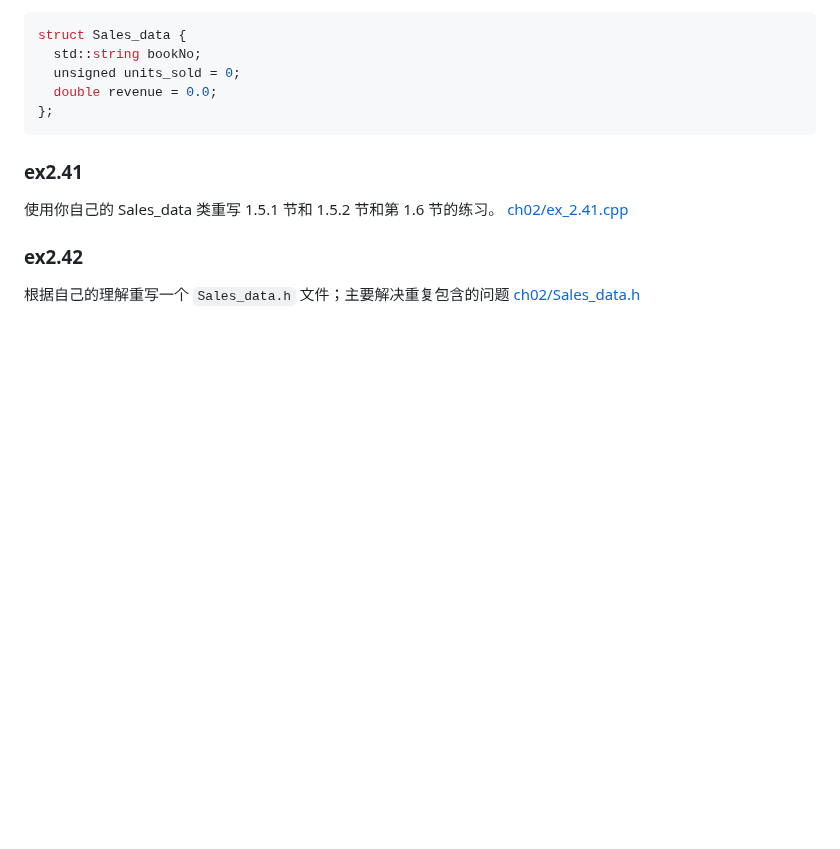
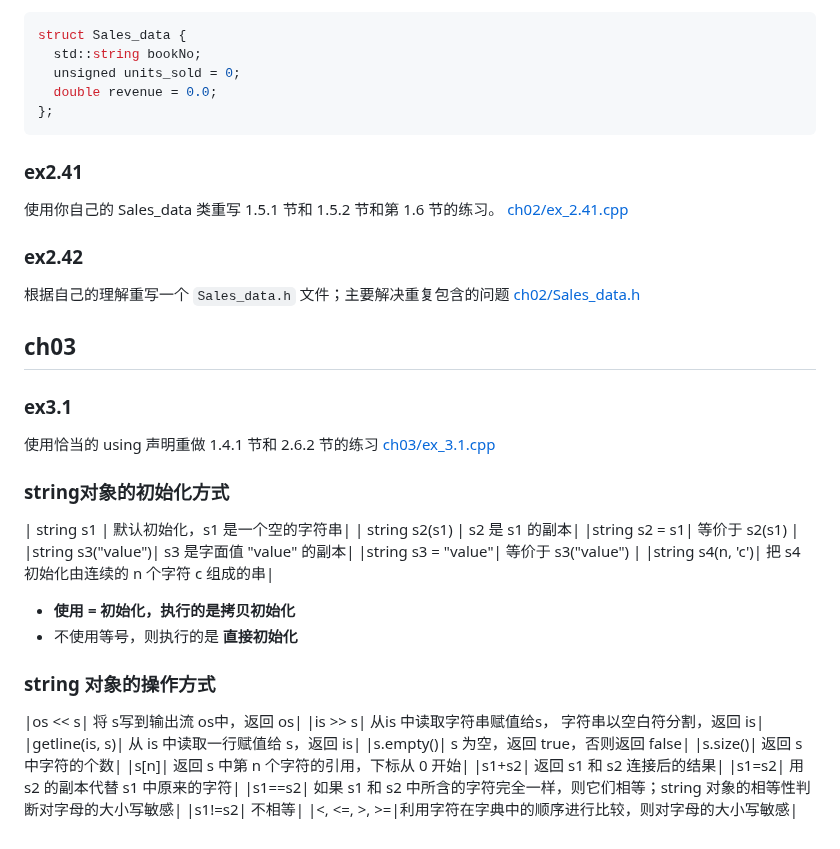
Before and after one commit to qwli7/cpp-all, a Markdown page: CppPrimer5th/README.md, the part around the change. Drawn GitHub-style; blank space fills up the shorter version.

```diff
--- a/CppPrimer5th/README.md
+++ b/CppPrimer5th/README.md
@@ -533,3 +533,32 @@ struct Sales_data {
 ### ex2.42
 根据自己的理解重写一个 `Sales_data.h` 文件；主要解决重复包含的问题
 [ch02/Sales_data.h](ch02/Sales_data.h)
+
+
+## ch03
+### ex3.1
+使用恰当的 using 声明重做 1.4.1 节和 2.6.2 节的练习
+[ch03/ex_3.1.cpp](ch03/ex_3.1.cpp)
+
+### string对象的初始化方式
+| string s1 | 默认初始化，s1 是一个空的字符串|
+| string s2(s1) | s2 是 s1 的副本|
+|string s2 = s1| 等价于 s2(s1) |
+|string s3("value")|  s3 是字面值 "value" 的副本|
+|string s3 = "value"|  等价于 s3("value") |
+|string s4(n, 'c')| 把 s4 初始化由连续的 n 个字符 c 组成的串|
+
+- **使用 = 初始化，执行的是拷贝初始化**
+- 不使用等号，则执行的是 **直接初始化**
+### string 对象的操作方式
+|os << s| 将 s写到输出流 os中，返回 os|
+|is >> s| 从is 中读取字符串赋值给s， 字符串以空白符分割，返回 is|
+|getline(is, s)| 从 is 中读取一行赋值给 s，返回 is|
+|s.empty()| s 为空，返回 true，否则返回 false|
+|s.size()| 返回 s 中字符的个数|
+|s[n]| 返回 s 中第 n 个字符的引用，下标从 0 开始|
+|s1+s2| 返回 s1 和 s2 连接后的结果|
+|s1=s2| 用 s2 的副本代替 s1 中原来的字符|
+|s1==s2| 如果 s1 和 s2 中所含的字符完全一样，则它们相等；string 对象的相等性判断对字母的大小写敏感|
+|s1!=s2| 不相等|
+|<, <=, >, >=|利用字符在字典中的顺序进行比较，则对字母的大小写敏感|
```
